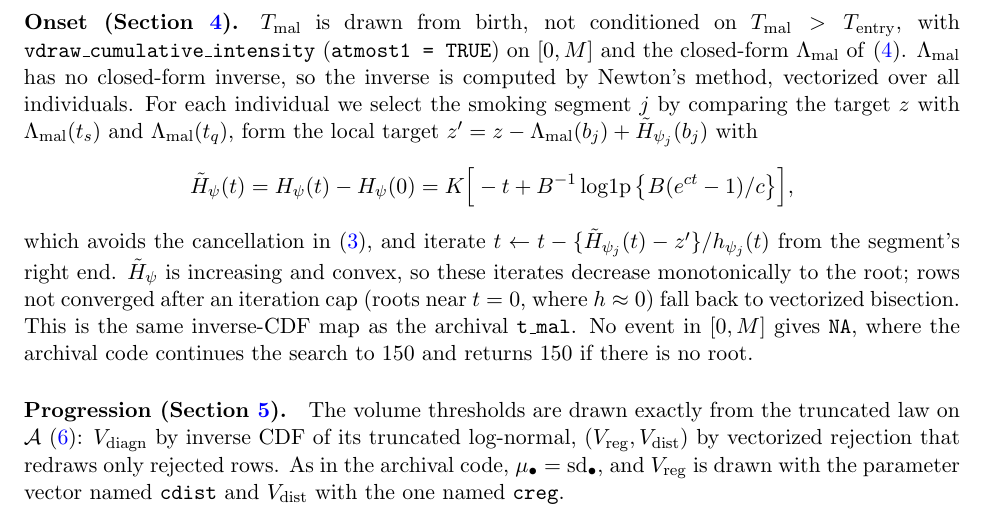
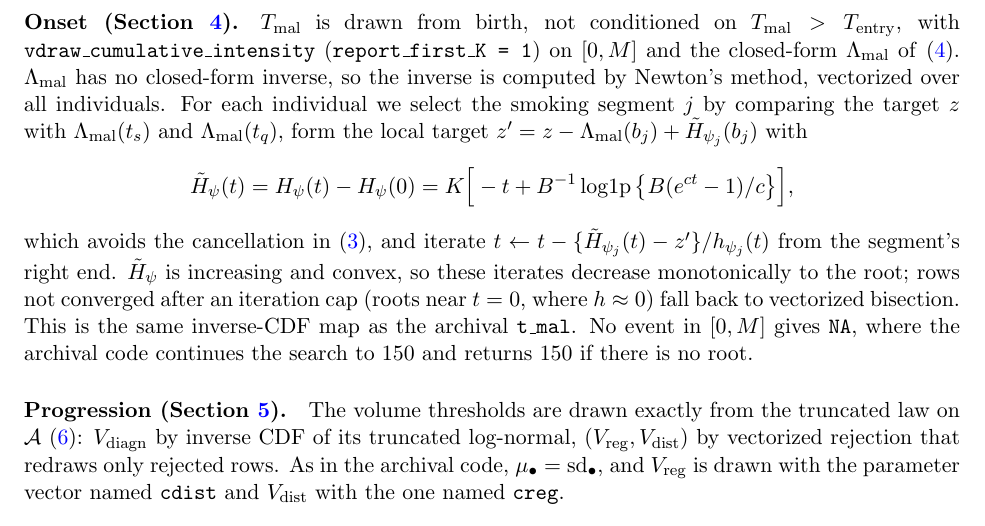
Before and after one commit to cran/MILC, a LaTeX document (model_description/model.tex): part of page 2 of 9, cut so that both start at the same text. Compiled offline with pdfLaTeX.

Commit message:
Use canonical nhppp arguments (report_first_K = 1L instead of atmost1)

```diff
--- a/model_description/model.tex
+++ b/model_description/model.tex
@@ -84,7 +84,7 @@ truncates all simulated ages at $M$.
 
 \paragraph{Onset (Section~\ref{sec:onset}).} $\Tmal$ is drawn from birth, not
 conditioned on $\Tmal>\Tentry$, with \code{vdraw\_cumulative\_intensity}
-(\code{atmost1 = TRUE}) on $[0,M]$ and the closed-form $\Lambda_{\mathrm{mal}}$
+(\code{report\_first\_K = 1}) on $[0,M]$ and the closed-form $\Lambda_{\mathrm{mal}}$
 of \eqref{eq:lambdaM}. $\Lambda_{\mathrm{mal}}$ has no closed-form inverse, so the
 inverse is computed by Newton's method, vectorized over all individuals. For
 each individual we select the smoking segment $j$ by comparing the target $z$
```
Also changed, not shown: model_description/model.tex (2 more changed lines), 2 other files.
